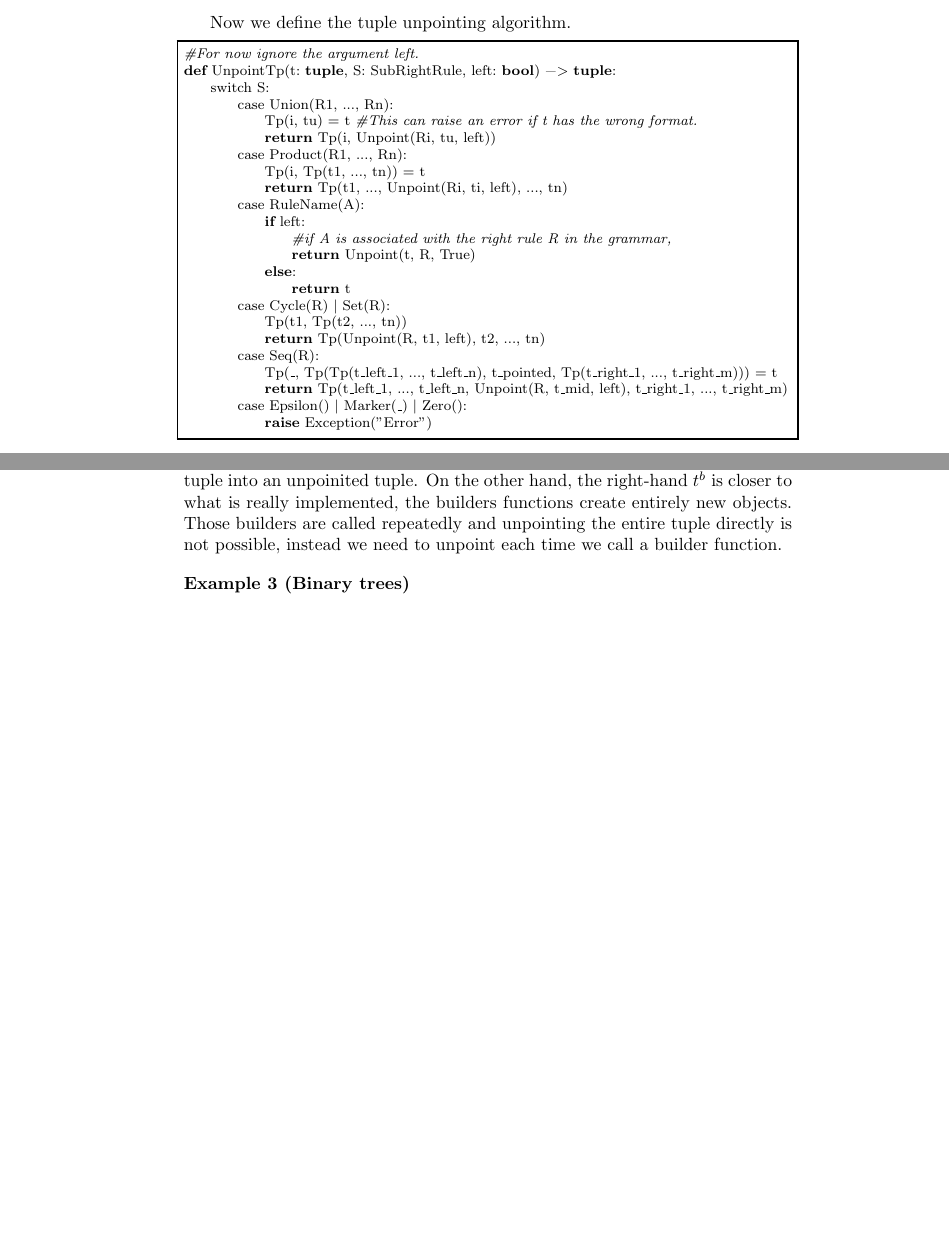
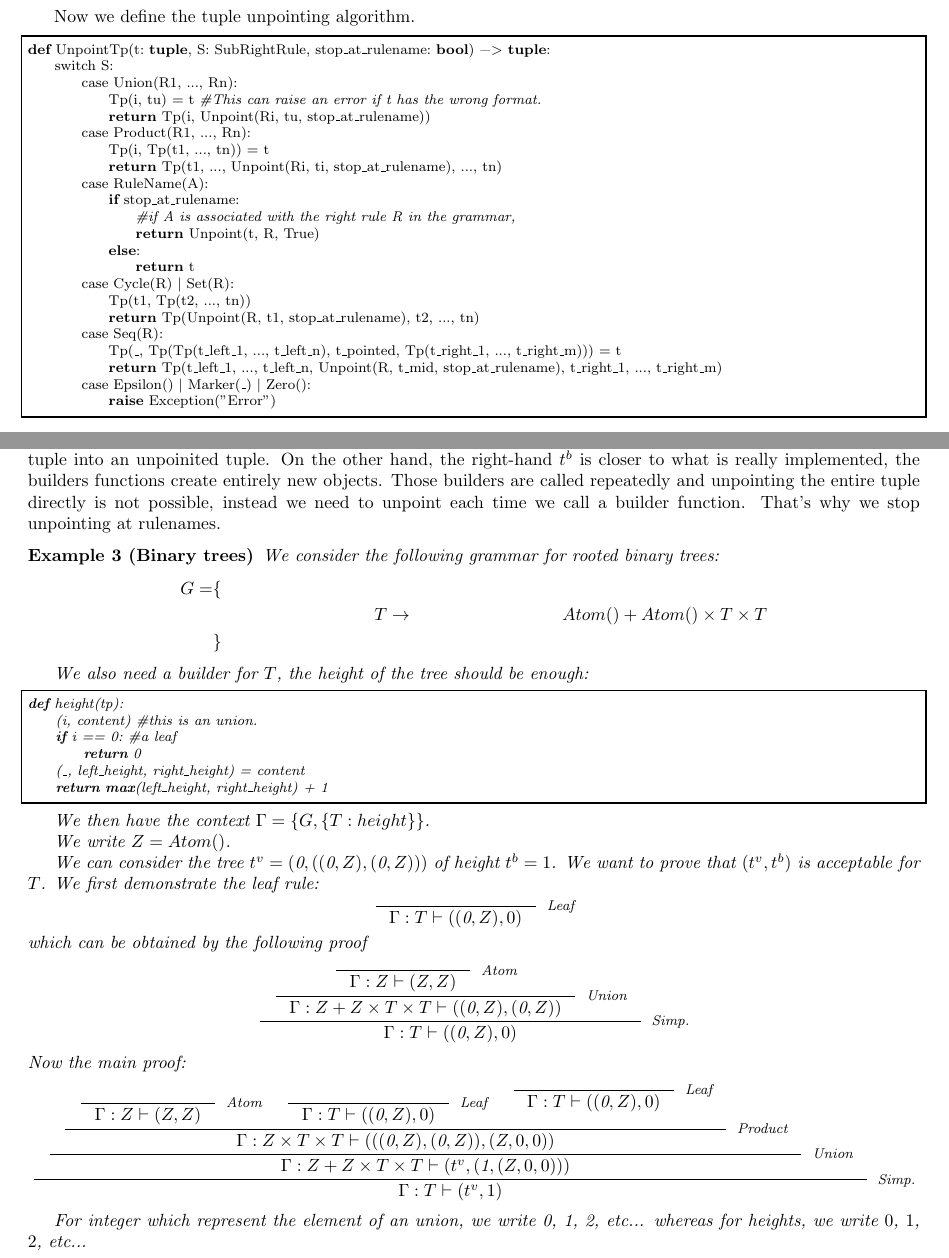
Before and after one commit to Scianar/pmeusainboltz, a LaTeX document (theorie/tuple_conversion/tc.tex): two parts of pages 3 and 4 of 6, joined at a grey line, cut so that both start at the same text, the shorter picture padded with empty space. Compiled offline with pdfLaTeX.

Commit message:
feat: ajout d'un exemple dans la théorie de conversion des tuples

```diff
--- a/theorie/tuple_conversion/tc.tex
+++ b/theorie/tuple_conversion/tc.tex
@@ -2,6 +2,7 @@
 \usepackage{amsmath}
 \usepackage{semantic}
 \usepackage{listings}
+\usepackage[a4paper, total={7in, 8in}]{geometry}
 \newtheorem{theorem}{Theorem}
 \newtheorem{example}{Example}
 \newtheorem{proof}{Proof}
@@ -147,27 +148,26 @@ G^{\bullet} = &\{&\\
 Now we define the tuple unpointing algorithm.
 
 \begin{lstlisting}
-#For now ignore the argument left.
-def UnpointTp(t: tuple, S: SubRightRule, left: bool) -> tuple:
+def UnpointTp(t: tuple, S: SubRightRule, stop_at_rulename: bool) -> tuple:
 	switch S:
 		case Union(R1, ..., Rn):
 			Tp(i, tu) = t #This can raise an error if t has the wrong format.
-			return Tp(i, Unpoint(Ri, tu, left))
+			return Tp(i, Unpoint(Ri, tu, stop_at_rulename))
 		case Product(R1, ..., Rn):
 			Tp(i, Tp(t1, ..., tn)) = t
-			return Tp(t1, ..., Unpoint(Ri, ti, left), ..., tn)
+			return Tp(t1, ..., Unpoint(Ri, ti, stop_at_rulename), ..., tn)
 		case RuleName(A):
-			if left:
+			if stop_at_rulename:
 				#if A is associated with the right rule R in the grammar,
 				return Unpoint(t, R, True)
 			else:
 				return t
 		case Cycle(R) | Set(R):
 			Tp(t1, Tp(t2, ..., tn))
-			return Tp(Unpoint(R, t1, left), t2, ..., tn)
+			return Tp(Unpoint(R, t1, stop_at_rulename), t2, ..., tn)
 		case Seq(R):
 			Tp(_, Tp(Tp(t_left_1, ..., t_left_n), t_pointed, Tp(t_right_1, ..., t_right_m))) = t
-			return Tp(t_left_1, ..., t_left_n, Unpoint(R, t_mid, left), t_right_1, ..., t_right_m)
+			return Tp(t_left_1, ..., t_left_n, Unpoint(R, t_mid, stop_at_rulename), t_right_1, ..., t_right_m)
 		case Epsilon() | Marker(_) | Zero():
 			raise Exception("Error")
 \end{lstlisting}
@@ -201,9 +201,43 @@ We now define pointing.
 For a context $\Gamma = (G, M)$, the pointed context $\Gamma^{\bullet}$ is $\Gamma^{\bullet} = (G^{\bullet}, M^{\bullet})$. For $A \rightarrow R \in G$, $M^{\bullet}(A) = M(A)$ and $M^{\bullet}(A^{\bullet})(t^{b\bullet}) = M(A)(Unpoint(t^{b\bullet}, R))$ where $t^{b\bullet}$ is a right acceptable tuple for $R^{\bullet}$. As it will be seen later, $M(A)(Unpoint(t^{b\bullet}, R))$ is correctly defined.
 \end{definition}
 
-The unpointing algorithm is different for left-hand and right-hand tuples. Indeed the left-hand $t^v$ corresponds to our intuitive vision of a combinatorial structure represented by a tuple, $UnpointTp(t^v, A, True)$ convert the entire tuple into an unpoinited tuple. On the other hand, the right-hand $t^b$ is closer to what is really implemented, the builders functions create entirely new objects. Those builders are called repeatedly and unpointing the entire tuple directly is not possible, instead we need to unpoint each time we call a builder function.
+The unpointing algorithm is different for left-hand and right-hand tuples. Indeed the left-hand $t^v$ corresponds to our intuitive vision of a combinatorial structure represented by a tuple, $UnpointTp(t^v, A, True)$ convert the entire tuple into an unpoinited tuple. On the other hand, the right-hand $t^b$ is closer to what is really implemented, the builders functions create entirely new objects. Those builders are called repeatedly and unpointing the entire tuple directly is not possible, instead we need to unpoint each time we call a builder function. That's why we stop unpointing at rulenames.
 
 \begin{example}[Binary trees]
+We consider the following grammar for rooted binary trees:
+\begin{align*}
+G = &\{&\\
+&&T &\rightarrow& Atom() + Atom() \times T \times T\\
+&\}&
+\end{align*}
+
+We also need a builder for $T$, the height of the tree should be enough:
+\begin{lstlisting}
+def height(tp):
+	(i, content) #this is an union.
+	if i == 0: #a leaf
+		return 0
+	(_, left_height, right_height) = content
+	return max(left_height, right_height) + 1
+\end{lstlisting}
+
+We then have the context $\Gamma = \{G, \{T: height\}\}$.
+
+We write $Z = Atom()$.
+
+We can consider the tree $t^v = (\text{0}, ((\text{0}, Z), (\text{0}, Z)))$ of height $t^b = 1$. We want to prove that $(t^v, t^b)$ is acceptable for $T$. We first demonstrate the leaf rule:
+$$\inference{}{\Gamma: T\vdash ((\text{0}, Z), 0)}[Leaf]$$
+which can be obtained by the following proof
+$$\inference{\inference{\inference{}{\Gamma :Z\vdash (Z, Z)}[Atom]}{\Gamma: Z + Z \times T \times T \vdash ((\text{0}, Z), (\text{0}, Z))}[Union]}{\Gamma: T \vdash ((\text{0}, Z), 0)}[Simp.]$$
+Now the main proof:
+$$\inference{\inference{\inference{\inference{}{
+\Gamma :Z\vdash (Z, Z)}[Atom] \quad
+\inference{}{\Gamma: T\vdash ((\text{0}, Z), 0)}[Leaf] \quad
+\inference{}{\Gamma: T\vdash ((\text{0}, Z), 0)}[Leaf]}
+{\Gamma: Z\times T \times T\vdash (((\text{0}, Z), (\text{0} ,Z)), (Z, 0, 0))}[Product]}{\Gamma: Z + Z \times T \times T\vdash (t^v, (\text{1}, (Z, 0, 0)))}[Union]}{\Gamma: T \vdash (t^v, 1)}[Simp.]$$
+
+For integer which represent the element of an union, we write 0, 1, 2, etc... whereas for heights, we write $0$, $1$, $2$, etc...
+
 \end{example}
 
 Finally we define the size of a left-hand tuple: $|t^v|_z$
```
Also changed, not shown: theorie/tuple_conversion/tc.pdf (added), theorie/tuple_conversion/tc.tex (10 more changed lines), 2 other files.
